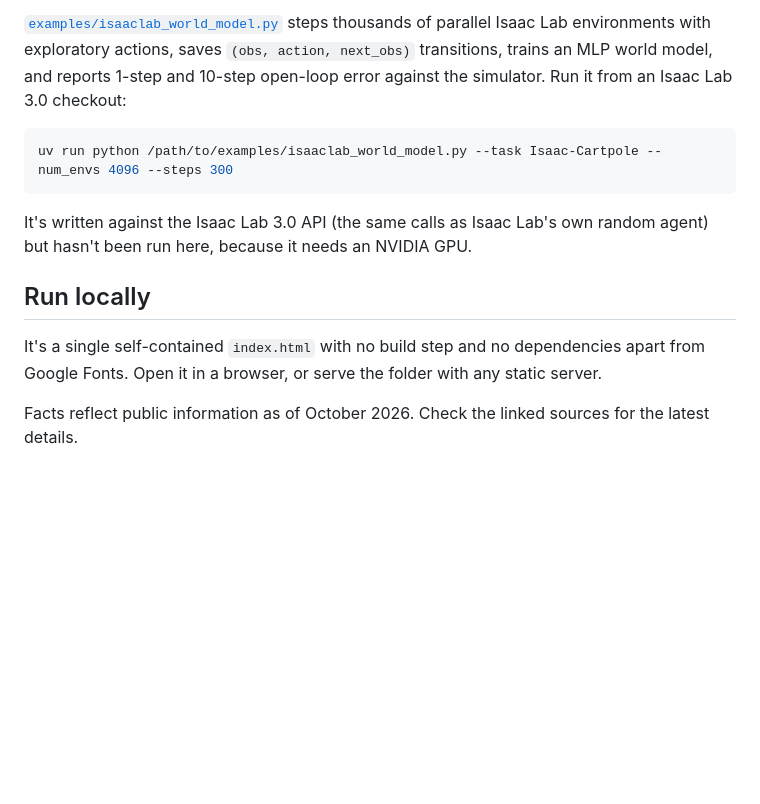
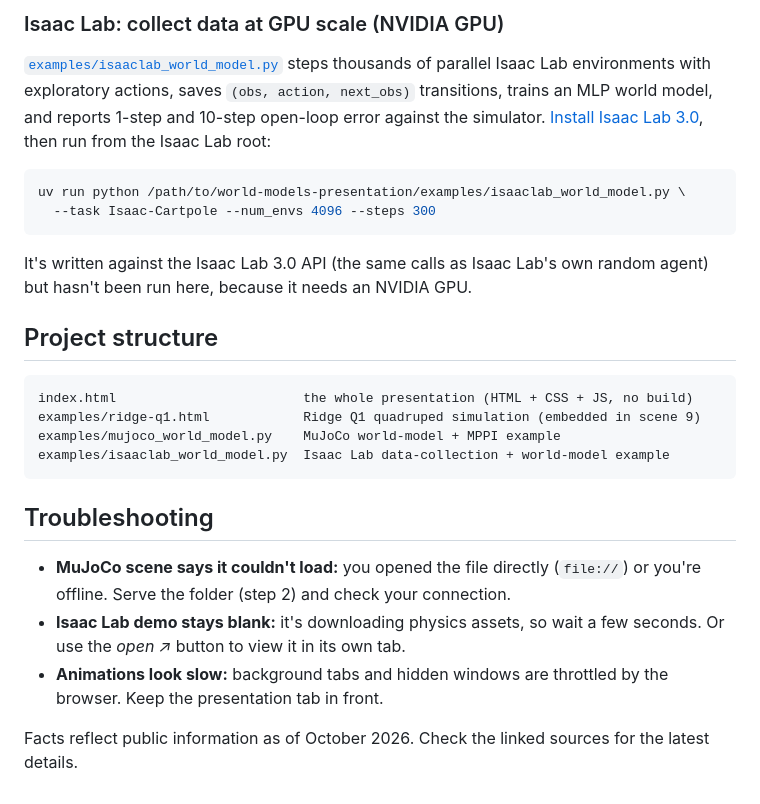
Before and after one commit to kanaaraman/world-models-presentation, a Markdown page: README.md, the part around one of its changes. Rendered like a GitHub page; blank space fills up the shorter version.

````diff
--- a/README.md
+++ b/README.md
@@ -49,14 +99,28 @@ Typical output: one-step θ̇ error ≈ 0.014 rad/s, swing-up after ~1.8 s, 100%
 
-[`examples/isaaclab_world_model.py`](examples/isaaclab_world_model.py) steps thousands of parallel Isaac Lab environments with exploratory actions, saves `(obs, action, next_obs)` transitions, trains an MLP world model, and reports 1-step and 10-step open-loop error against the simulator. Run it from an Isaac Lab 3.0 checkout:
+### Isaac Lab: collect data at GPU scale (NVIDIA GPU)
+
+[`examples/isaaclab_world_model.py`](examples/isaaclab_world_model.py) steps thousands of parallel Isaac Lab environments with exploratory actions, saves `(obs, action, next_obs)` transitions, trains an MLP world model, and reports 1-step and 10-step open-loop error against the simulator. [Install Isaac Lab 3.0](https://isaac-sim.github.io/IsaacLab/main/source/setup/installation/index.html), then run from the Isaac Lab root:
 
 ```bash
-uv run python /path/to/examples/isaaclab_world_model.py --task Isaac-Cartpole --num_envs 4096 --steps 300
+uv run python /path/to/world-models-presentation/examples/isaaclab_world_model.py \
+  --task Isaac-Cartpole --num_envs 4096 --steps 300
 ```
 
 It's written against the Isaac Lab 3.0 API (the same calls as Isaac Lab's own random agent) but hasn't been run here, because it needs an NVIDIA GPU.
 
-## Run locally
+## Project structure
 
-It's a single self-contained `index.html` with no build step and no dependencies apart from Google Fonts. Open it in a browser, or serve the folder with any static server.
+```
+index.html                        the whole presentation (HTML + CSS + JS, no build)
+examples/ridge-q1.html            Ridge Q1 quadruped simulation (embedded in scene 9)
+examples/mujoco_world_model.py    MuJoCo world-model + MPPI example
+examples/isaaclab_world_model.py  Isaac Lab data-collection + world-model example
+```
+
+## Troubleshooting
+
+- **MuJoCo scene says it couldn't load:** you opened the file directly (`file://`) or you're offline. Serve the folder (step 2) and check your connection.
+- **Isaac Lab demo stays blank:** it's downloading physics assets, so wait a few seconds. Or use the *open ↗* button to view it in its own tab.
+- **Animations look slow:** background tabs and hidden windows are throttled by the browser. Keep the presentation tab in front.
 
 Facts reflect public information as of October 2026. Check the linked sources for the latest details.
````
Also changed, not shown: other parts of README.md (+80 -30 lines).
